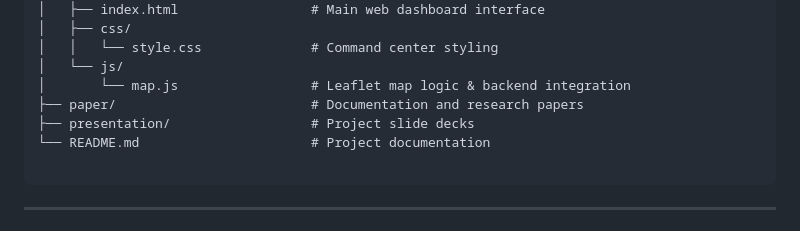
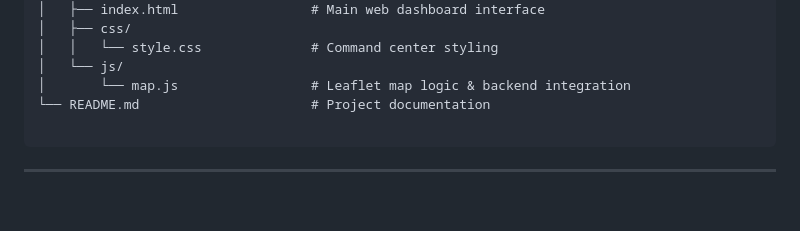
Before and after one commit to manasvi-maheshwari/Aegis-Route, a Markdown page: README.md, the part around the change. Drawn GitHub-style; blank space fills up the shorter version.

````diff
--- a/README.md
+++ b/README.md
@@ -26,8 +26,6 @@ Aegis-Route/
 │   │   └── style.css              # Command center styling
 │   └── js/
 │       └── map.js                 # Leaflet map logic & backend integration
-├── paper/                         # Documentation and research papers
-├── presentation/                  # Project slide decks
 └── README.md                      # Project documentation
 
 ```
````
